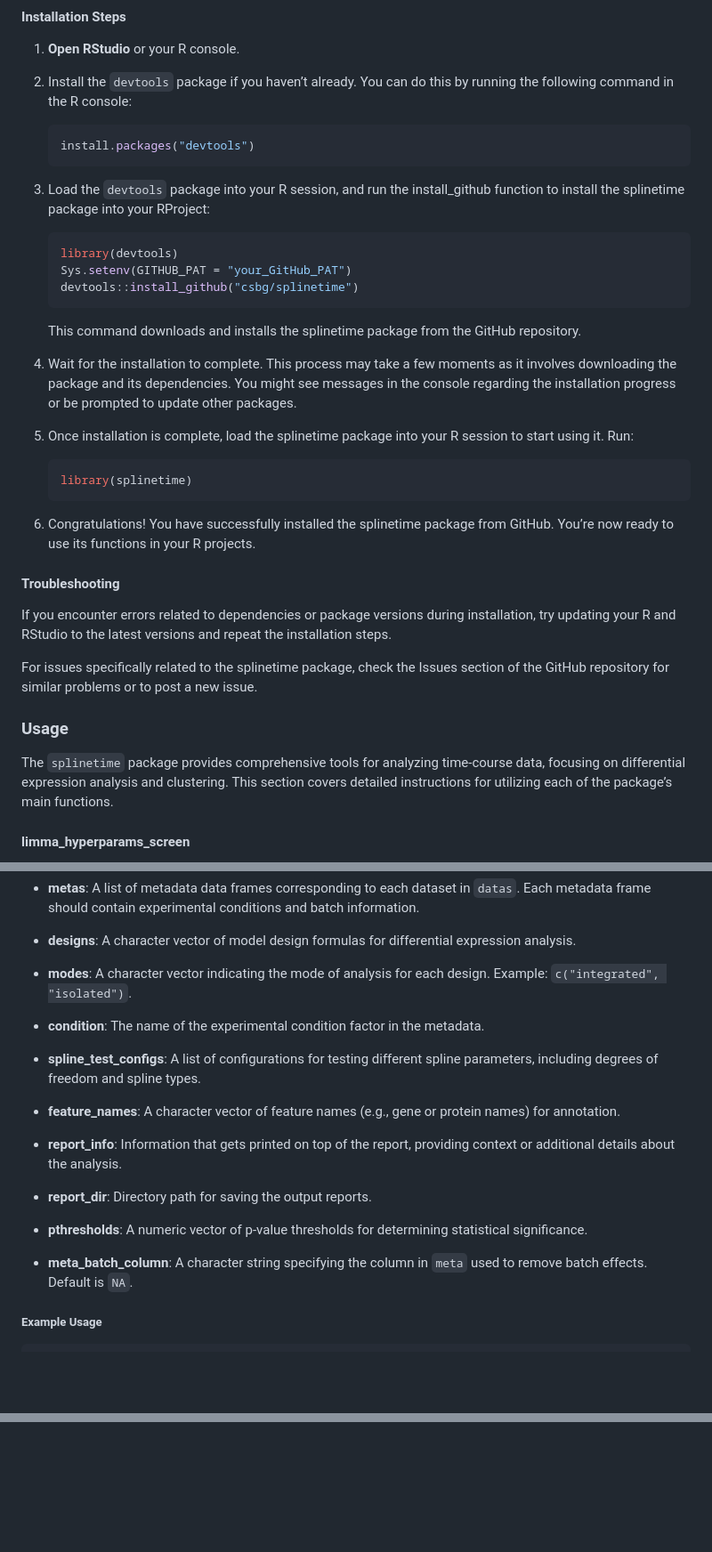
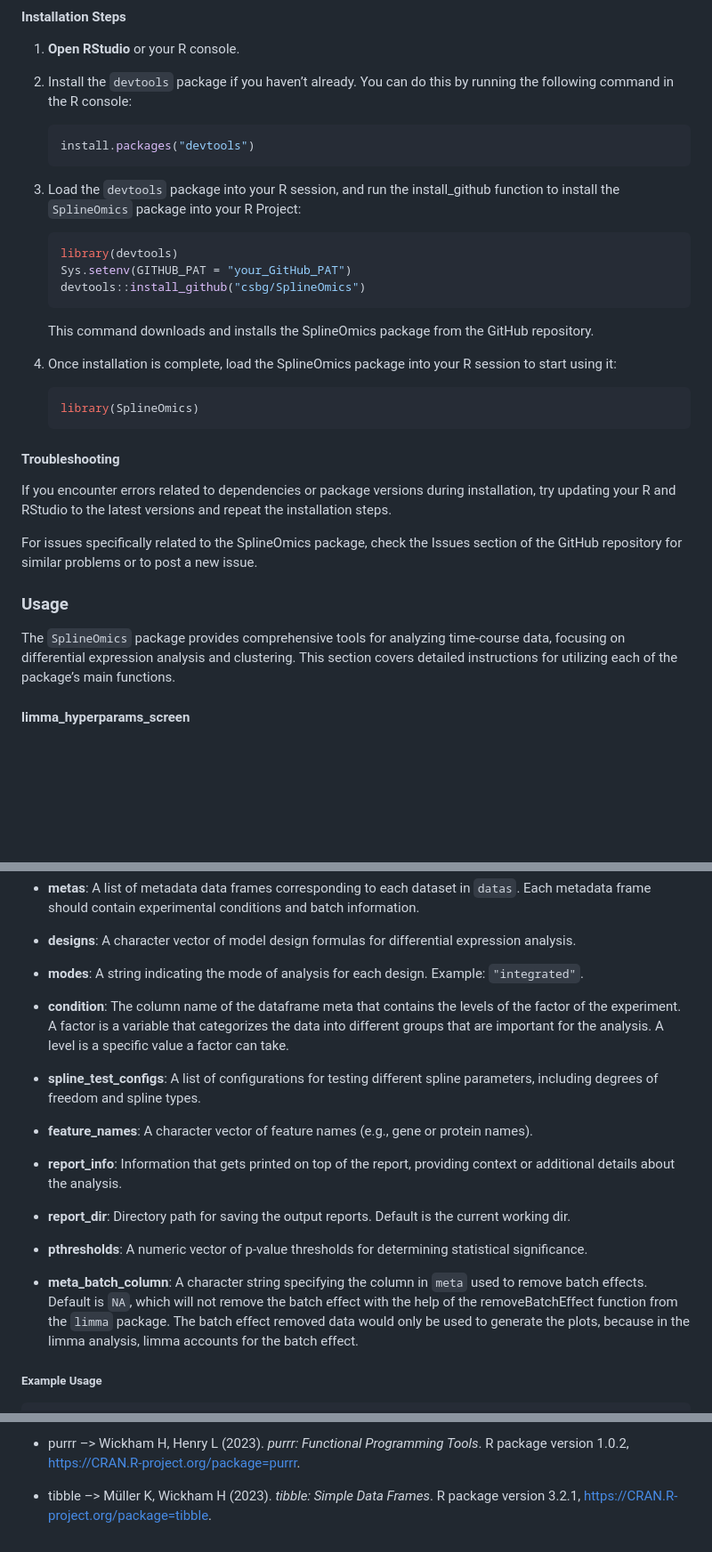
Before and after one commit to csbg/SplineOmics, a Markdown page: README.md, 3 parts joined by grey strips. Shown at 89% size. Rendered like a GitHub page; blank space fills up the shorter version.

````diff
--- a/README.md
+++ b/README.md
@@ -170,33 +174,24 @@ repository into your R environment.
     ```
 
 3.  Load the `devtools` package into your R session, and run the
-    install_github function to install the splinetime package into your
-    RProject:
+    install_github function to install the `SplineOmics` package into
+    your R Project:
 
     ``` r
     library(devtools)
     Sys.setenv(GITHUB_PAT = "your_GitHub_PAT")
-    devtools::install_github("csbg/splinetime")
+    devtools::install_github("csbg/SplineOmics")
     ```
 
-    This command downloads and installs the splinetime package from the
+    This command downloads and installs the SplineOmics package from the
     GitHub repository.
 
-4.  Wait for the installation to complete. This process may take a few
-    moments as it involves downloading the package and its dependencies.
-    You might see messages in the console regarding the installation
-    progress or be prompted to update other packages.
-
-5.  Once installation is complete, load the splinetime package into your
-    R session to start using it. Run:
+4.  Once installation is complete, load the SplineOmics package into
+    your R session to start using it:
 
     ``` r
-    library(splinetime)
+    library(SplineOmics)
     ```
-
-6.  Congratulations! You have successfully installed the splinetime
-    package from GitHub. You’re now ready to use its functions in your R
-    projects.
 
 #### Troubleshooting
 
@@ -204,13 +199,13 @@ If you encounter errors related to dependencies or package versions
 during installation, try updating your R and RStudio to the latest
 versions and repeat the installation steps.
 
-For issues specifically related to the splinetime package, check the
+For issues specifically related to the SplineOmics package, check the
 Issues section of the GitHub repository for similar problems or to post
 a new issue.
 
 ### Usage
 
-The `splinetime` package provides comprehensive tools for analyzing
+The `SplineOmics` package provides comprehensive tools for analyzing
 time-course data, focusing on differential expression analysis and
 clustering. This section covers detailed instructions for utilizing each
 of the package’s main functions.
@@ -236,29 +231,36 @@ multiple datasets.
 - **designs**: A character vector of model design formulas for
   differential expression analysis.
 
-- **modes**: A character vector indicating the mode of analysis for each
-  design. Example: `c("integrated", "isolated")`.
+- **modes**: A string indicating the mode of analysis for each design.
+  Example: `"integrated"`.
 
-- **condition**: The name of the experimental condition factor in the
-  metadata.
+- **condition**: The column name of the dataframe meta that contains the
+  levels of the factor of the experiment. A factor is a variable that
+  categorizes the data into different groups that are important for the
+  analysis. A level is a specific value a factor can take.
 
 - **spline_test_configs**: A list of configurations for testing
   different spline parameters, including degrees of freedom and spline
   types.
 
 - **feature_names**: A character vector of feature names (e.g., gene or
-  protein names) for annotation.
+  protein names).
 
 - **report_info**: Information that gets printed on top of the report,
   providing context or additional details about the analysis.
 
-- **report_dir**: Directory path for saving the output reports.
+- **report_dir**: Directory path for saving the output reports. Default
+  is the current working dir.
 
 - **pthresholds**: A numeric vector of p-value thresholds for
   determining statistical significance.
 
 - **meta_batch_column**: A character string specifying the column in
-  `meta` used to remove batch effects. Default is `NA`.
+  `meta` used to remove batch effects. Default is `NA`, which will not
+  remove the batch effect with the help of the removeBatchEffect
+  function from the `limma` package. The batch effect removed data would
+  only be used to generate the plots, because in the limma analysis,
+  limma accounts for the batch effect.
 
 ##### Example Usage
 
@@ -527,0 +561,6 @@ support helps us in the continued development and improvement of
+- purrr –\> Wickham H, Henry L (2023). *purrr: Functional Programming
+  Tools*. R package version 1.0.2,
+  <https://CRAN.R-project.org/package=purrr>.
+
+- tibble –\> Müller K, Wickham H (2023). *tibble: Simple Data Frames*. R
+  package version 3.2.1, <https://CRAN.R-project.org/package=tibble>.
````
Also changed, not shown: other parts of README.md (+77 -42 lines), man/figures/README-meta example-1.png, readme/SplineOmics_clock.gif (added), readme/SplineOmics_logo.png (added), readme/splinetime_clock.gif (deleted), readme/splinetime_logo.png (added), 11 other files.
